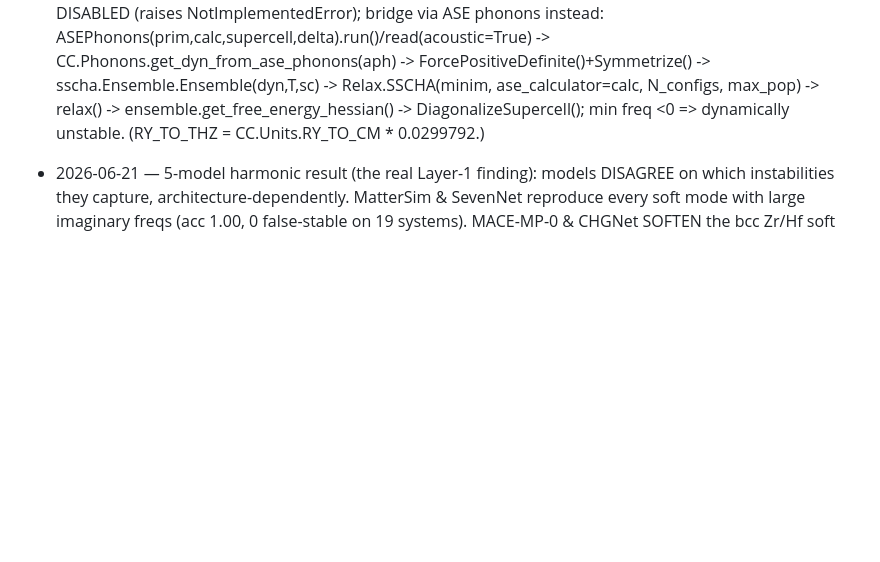
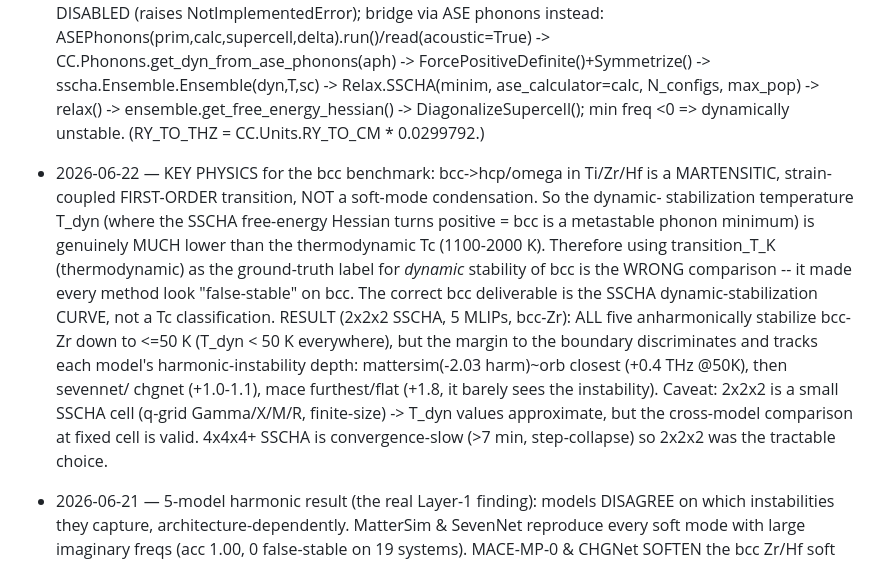
Before and after one commit to fronkt/mlip-dynamic-stability, a Markdown page: tasks/lessons.md, the part around the change. Drawn GitHub-style; blank space fills up the shorter version.

```diff
--- a/tasks/lessons.md
+++ b/tasks/lessons.md
@@ -124,6 +124,21 @@
   max_pop) -> relax() -> ensemble.get_free_energy_hessian() -> DiagonalizeSupercell(); min freq
   <0 => dynamically unstable. (RY_TO_THZ = CC.Units.RY_TO_CM * 0.0299792.)
 
+- 2026-06-22 — KEY PHYSICS for the bcc benchmark: bcc->hcp/omega in Ti/Zr/Hf is a MARTENSITIC,
+  strain-coupled FIRST-ORDER transition, NOT a soft-mode condensation. So the dynamic-
+  stabilization temperature T_dyn (where the SSCHA free-energy Hessian turns positive = bcc is a
+  metastable phonon minimum) is genuinely MUCH lower than the thermodynamic Tc (1100-2000 K).
+  Therefore using transition_T_K (thermodynamic) as the ground-truth label for *dynamic*
+  stability of bcc is the WRONG comparison -- it made every method look "false-stable" on bcc.
+  The correct bcc deliverable is the SSCHA dynamic-stabilization CURVE, not a Tc classification.
+  RESULT (2x2x2 SSCHA, 5 MLIPs, bcc-Zr): ALL five anharmonically stabilize bcc-Zr down to <=50 K
+  (T_dyn < 50 K everywhere), but the margin to the boundary discriminates and tracks each model's
+  harmonic-instability depth: mattersim(-2.03 harm)~orb closest (+0.4 THz @50K), then sevennet/
+  chgnet (+1.0-1.1), mace furthest/flat (+1.8, it barely sees the instability). Caveat: 2x2x2 is
+  a small SSCHA cell (q-grid Gamma/X/M/R, finite-size) -> T_dyn values approximate, but the
+  cross-model comparison at fixed cell is valid. 4x4x4+ SSCHA is convergence-slow (>7 min,
+  step-collapse) so 2x2x2 was the tractable choice.
+
 - 2026-06-21 — 5-model harmonic result (the real Layer-1 finding): models DISAGREE on which
   instabilities they capture, architecture-dependently. MatterSim & SevenNet reproduce every
   soft mode with large imaginary freqs (acc 1.00, 0 false-stable on 19 systems). MACE-MP-0 &
```
Also changed, not shown: tasks/todo.md (+11 -2 lines), results/figures/fig_softmode_heat.png (added), results/figures/fig_sscha_zr.png (added), 3 other files.
